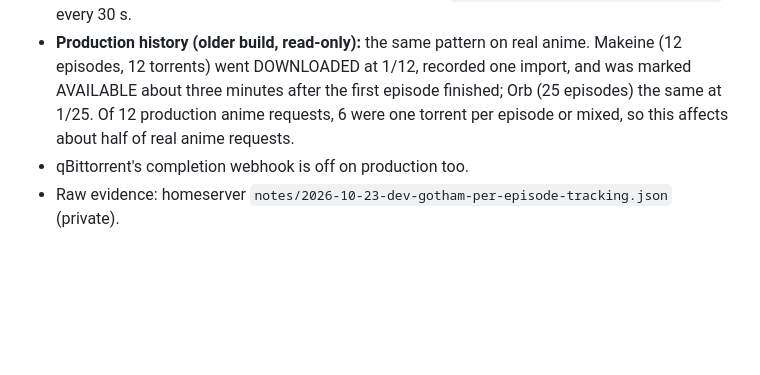
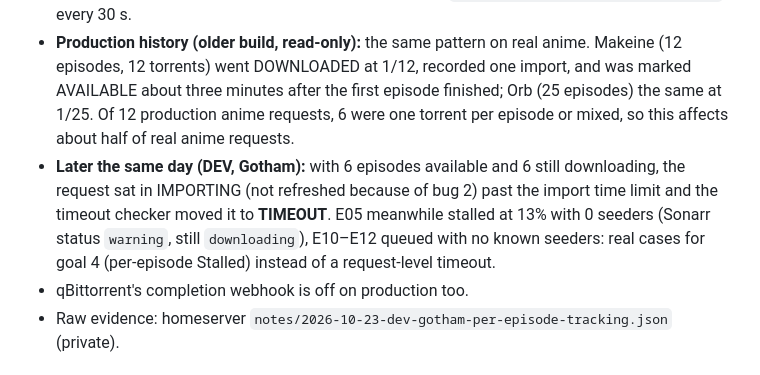
Before and after one commit to AdeptOfficial/status-tracker, a Markdown page: bugs/2026-10-23-tv-poll-stops-after-first-episode.md, the part around the change. Drawn GitHub-style; blank space fills up the shorter version.

Commit message:
Per-episode feature and bug: TIMEOUT and stalled-episode evidence from DEV

```diff
--- a/bugs/2026-10-23-tv-poll-stops-after-first-episode.md
+++ b/bugs/2026-10-23-tv-poll-stops-after-first-episode.md
@@ -32,6 +32,11 @@ speed or ETA while eleven episodes keep downloading.
   12 torrents) went DOWNLOADED at 1/12, recorded one import, and was marked AVAILABLE about three minutes
   after the first episode finished; Orb (25 episodes) the same at 1/25. Of 12 production anime requests,
   6 were one torrent per episode or mixed, so this affects about half of real anime requests.
+- **Later the same day (DEV, Gotham):** with 6 episodes available and 6 still downloading, the request
+  sat in IMPORTING (not refreshed because of bug 2) past the import time limit and the timeout checker
+  moved it to **TIMEOUT**. E05 meanwhile stalled at 13% with 0 seeders (Sonarr status `warning`, still
+  `downloading`), E10–E12 queued with no known seeders: real cases for goal 4 (per-episode Stalled)
+  instead of a request-level timeout.
 - qBittorrent's completion webhook is off on production too.
 - Raw evidence: homeserver `notes/2026-10-23-dev-gotham-per-episode-tracking.json` (private).
 
```
Also changed, not shown: features/2026-01-18-per-episode-progress-and-request-state.md (+5 -0 lines).
